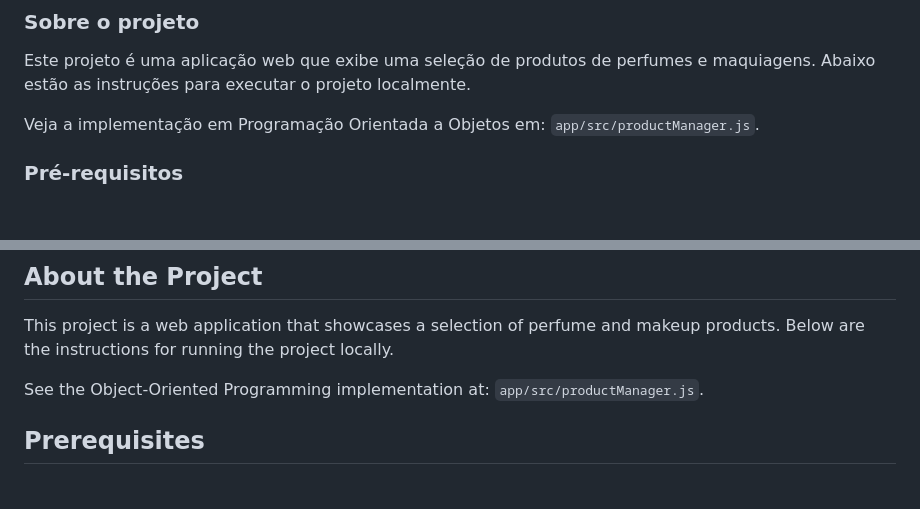
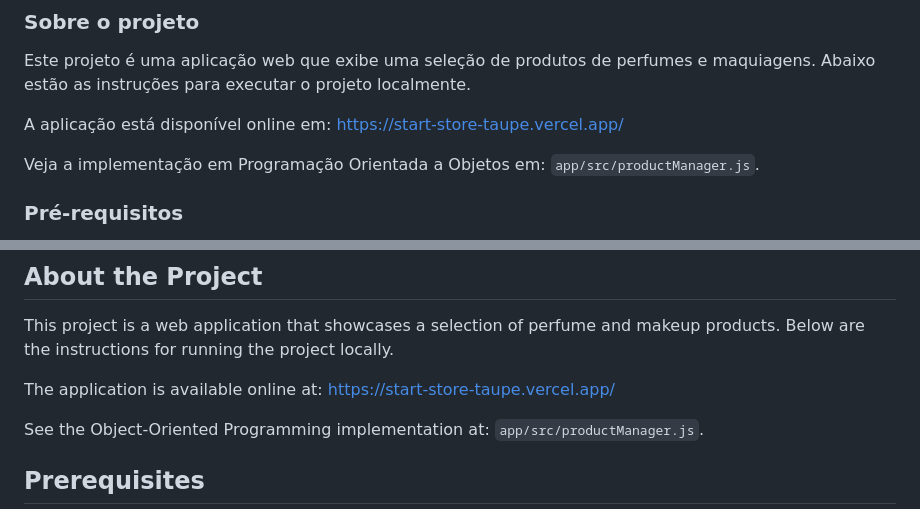
Before and after one commit to sabinolopes/desafio-front-end-start, a Markdown page: README.md, 2 parts joined by grey strips. Drawn GitHub-style; blank space fills up the shorter version.

```diff
--- a/README.md
+++ b/README.md
@@ -10,6 +10,8 @@
 ### Sobre o projeto
 
 Este projeto é uma aplicação web que exibe uma seleção de produtos de perfumes e maquiagens. Abaixo estão as instruções para executar o projeto localmente.
+
+A aplicação está disponível online em: [https://start-store-taupe.vercel.app/](https://start-store-taupe.vercel.app/)
 
 Veja a implementação em Programação Orientada a Objetos em: `app/src/productManager.js`.
 
@@ -126,6 +128,8 @@ Lembre-se, a aplicação deve estar rodando para que os testes do Cypress funcio
 
 This project is a web application that showcases a selection of perfume and makeup products. Below are the instructions for running the project locally.
 
+The application is available online at: [https://start-store-taupe.vercel.app/](https://start-store-taupe.vercel.app/)
+
 See the Object-Oriented Programming implementation at: `app/src/productManager.js`.
 
 ## Prerequisites
```
